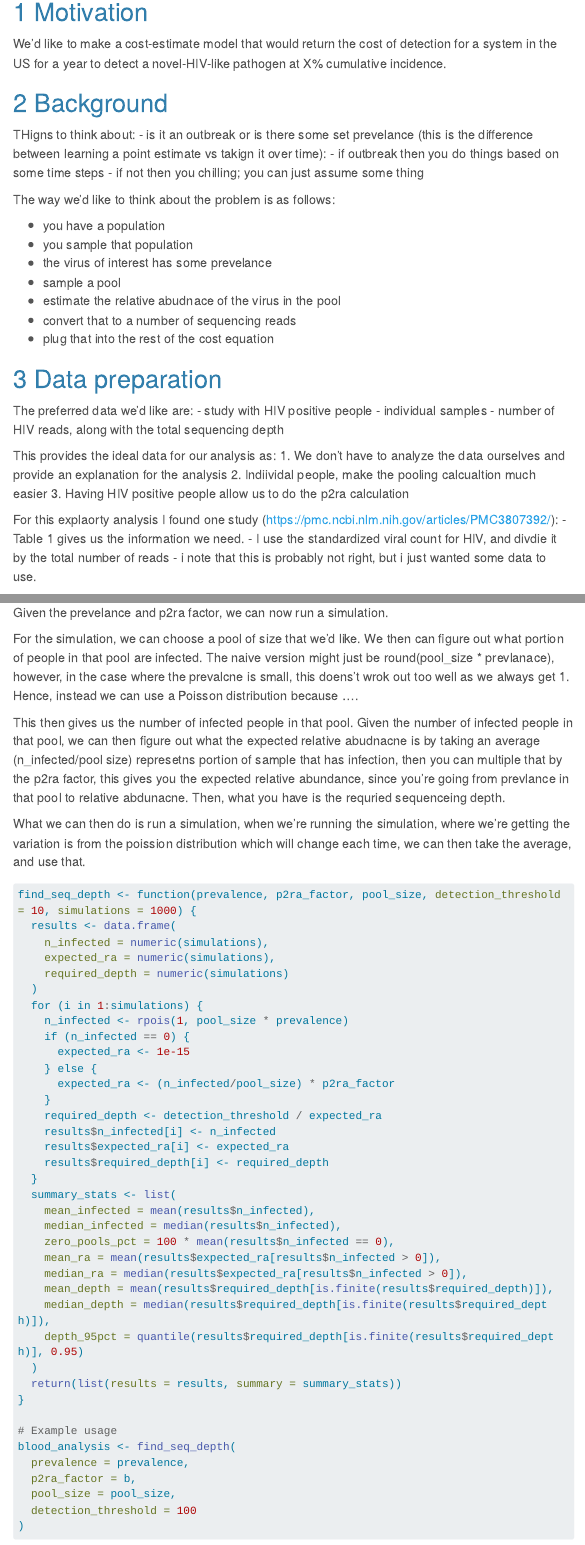
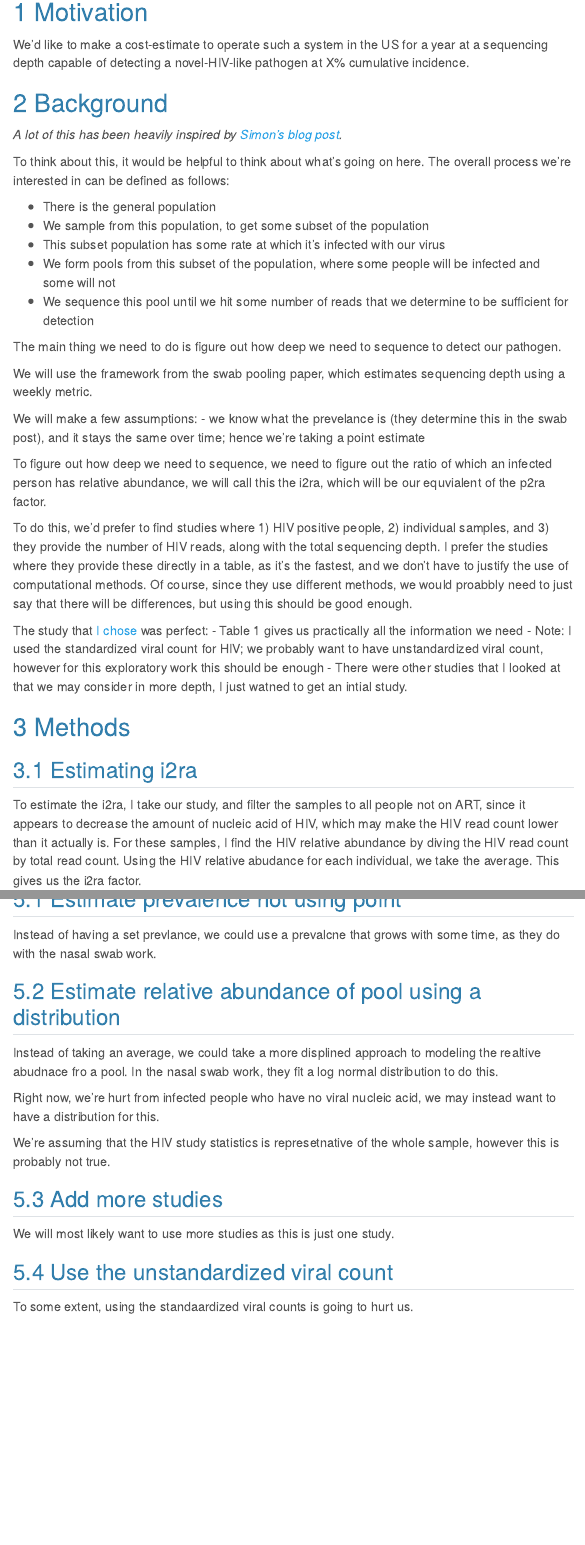
Before and after one commit to cwhittaker1000/blood-cost-modeling_update, a Quarto document (scripts/prelim-analysis.qmd): the page in a window 1100 px wide, from 210 px down before the commit and from 240 px down after it, so that both start at the same text, and a second part further down, joined at a grey line. Rendered offline with R 4.5, knitr and Pandoc in place of Quarto, with nearby package versions; code that draws random numbers runs with fixed seeds of ours; menus at the side of the page are left out; long lines of code are wrapped.

Commit message:
Updating to be more clear, and organized.

````diff
--- a/scripts/prelim-analysis.qmd
+++ b/scripts/prelim-analysis.qmd
@@ -1,4 +1,3 @@
 ---
-# Basic document metadata
 title: "Blood preprint"
 subtitle: "A brief introduction"
@@ -15,50 +15,43 @@ format:
 #    toc: true
 #    number-sections: true
 #    colorlinks: true
-
 ---
 
 # Motivation
 
-We’d like to make a cost-estimate model that would return the cost of detection for a system in the US for a year to detect a novel-HIV-like pathogen at X% cumulative incidence.
-
+We'd like to make a cost-estimate to operate such a system in the US for a year at a sequencing depth capable of detecting a novel-HIV-like pathogen at X% cumulative incidence.
 
 # Background
 
+*A lot of this has been heavily inspired by [Simon's blog post](https://naobservatory.org/blog/investigating-the-sensitivity-of-pooled-swab-sampling-for-pathogen-early-detection/).*
 
-THigns to think about:
-- is it an outbreak or is there some set prevelance (this is the difference between learning a point estimate vs takign it over time):
-    - if outbreak then you do things based on some time steps
-    - if not then you chilling; you can just assume some thing
+To think about this, it would be helpful to think about what's going on here. The overall process we're interested in can be defined as follows:
 
-The way we'd like to think about the problem is as follows:
+- There is the general population
+- We sample from this population, to get some subset of the population
+- This subset population has some rate at which it's infected with our virus
+- We form pools from this subset of the population, where some people will be infected and some will not
+- We sequence this pool until we hit some number of reads that we determine to be sufficient for detection
 
+The main thing we need to do is figure out how deep we need to sequence to detect our pathogen.
 
-- you have a population
-- you sample that population
-- the virus of interest has some prevelance
-- sample a pool
-- estimate the relative abudnace of the virus in the pool
-- convert that to a number of sequencing reads
-- plug that into the rest of the cost equation
+We will use the framework from the swab pooling paper, which estimates sequencing depth using a weekly metric.
 
+We will make a few assumptions:
+- we know what the prevelance is (they determine this in the swab post), and it stays the same over time; hence we're taking a point estimate
 
-# Data preparation
+To figure out how deep we need to sequence, we need to figure out the ratio of which an infected person has relative abundance, we will call this the i2ra, which will be our equvialent of the p2ra factor.
 
-The preferred data we'd like are:
-- study with HIV positive people
-- individual samples
-- number of HIV reads, along with the total sequencing depth
+To do this, we'd prefer to find studies where 1) HIV positive people, 2) individual samples, and 3) they provide the number of HIV reads, along with the total sequencing depth. I prefer the studies where they provide these directly in a table, as it's the fastest, and we don't have to justify the use of computational methods. Of course, since they use different methods, we would proabbly need to just say that there will be differences, but using this should be good enough.
 
+The study that [I chose](https://naobservatory.org/blog/investigating-the-sensitivity-of-pooled-swab-sampling-for-pathogen-early-detection/) was perfect:
+- Table 1 gives us practically all the information we need
+- Note: I used the standardized viral count for HIV; we probably want to have unstandardized viral count, however for this exploratory work this should be enough
+- There were other studies that I looked at that we may consider in more depth, I just watned to get an intial study.
 
-This provides the ideal data for our analysis as:
-1. We don't have to analyze the data ourselves and provide an explanation for the analysis
-2. Indiividal people, make the pooling calcualtion much easier
-3. Having HIV positive people allow us to do the p2ra calculation
+# Methods
 
+## Estimating i2ra
 
+To estimate the i2ra, I take our study, and filter the samples to all people not on ART, since it appears to decrease the amount of nucleic acid of HIV, which may make the HIV read count lower than it actually is. For these samples, I find the HIV relative abundance by diving the HIV read count by total read count. Using the HIV relative abudance for each individual, we take the average. This gives us the i2ra factor.
 
-For this explaorty analysis I found one study (https://pmc.ncbi.nlm.nih.gov/articles/PMC3807392/):
-- Table 1 gives us the information we need.
-- I use the standardized viral count for HIV, and divdie it by the total number of reads
-- i note that this is probably not right, but i just wanted some data to use.
@@ -89,14 +127,7 @@ pool_size <- 100
 ```
 
-Given the prevelance and p2ra factor, we can now run a simulation.
-
-For the simulation, we can choose a pool of size that we'd like. We then can figure out what portion of people in that pool are infected. The naive version might just be round(pool_size * prevlanace), however, in the case where the prevalcne is small, this doens't wrok out too well as we always get 1. Hence, instead we can use a Poisson distribution because ....
-
-This then gives us the number of infected people in that pool. Given the number of infected people in that pool, we can then figure out what the expected relative abudnacne is by taking an average (n_infected/pool size) represetns portion of sample that has infection, then you can multiple that by the p2ra factor, this gives you the expected relative abundance, since you're going from prevlance in that pool to relative abdunacne. Then, what you have is the requried sequenceing depth.
-
-What we can then do is run a simulation, when we're running the simulation, where we're getting the variation is from the poission distribution which will change each time, we can then take the average, and use that.
 ```{r}
-#| label: prevelance
+#| label: define-functions
 
 find_seq_depth <- function(prevalence, p2ra_factor, pool_size, detection_threshold = 10, simulations = 1000) {
   results <- data.frame(
@@ -129,5 +160,3 @@ find_seq_depth <- function(prevalence, p2ra_factor, pool_size, detection_thresho
   return(list(results = results, summary = summary_stats))
 }
 
-# Example usage
-blood_analysis <- find_seq_depth(
@@ -134,4 +180,3 @@ blood_analysis <- find_seq_depth(
   prevalence = prevalence,
   p2ra_factor = b,
   pool_size = pool_size,
-  detection_threshold = 100
@@ -174,4 +208,22 @@ find_total_cost(
+## Estimate prevalence not using point
+
+Instead of having a set prevlance, we could use a prevalcne that grows with some time, as they do with the nasal swab work.
 
 
-# Improvements
+## Estimate relative abundance of pool using a distribution
 
+Instead of taking an average, we could take a more displined approach to modeling the realtive abudnace fro a pool. In the nasal swab work, they fit a log normal distribution to do this.
+
+Right now, we're hurt from infected people who have no viral nucleic acid, we may instead want to have a distribution for this.
+
+We're assuming that the HIV study statistics is represetnative of the whole sample, however this is probably not true.
+
+
+## Add more studies
+
+We will most likely want to use more studies as this is just one study.
+
+
+## Use the unstandardized viral count
+
+To some extent, using the standaardized viral counts is going to hurt us.
````
Also changed, not shown: scripts/prelim-analysis.qmd (107 more changed lines).
